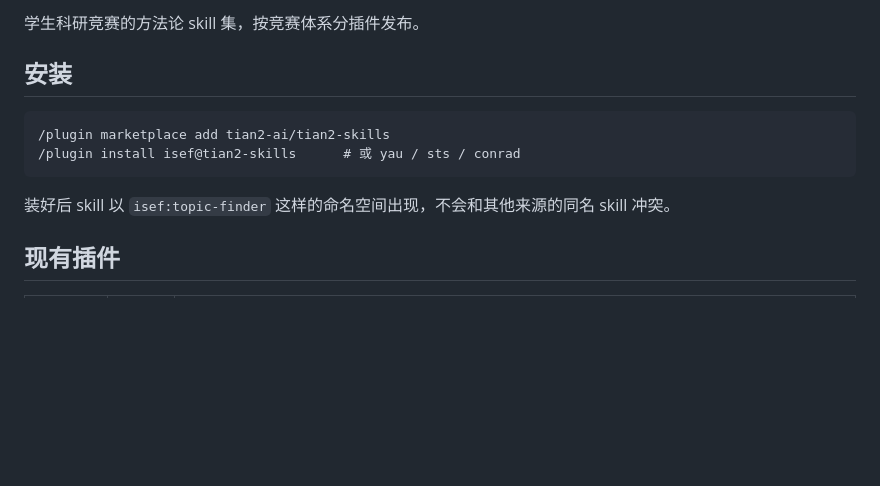
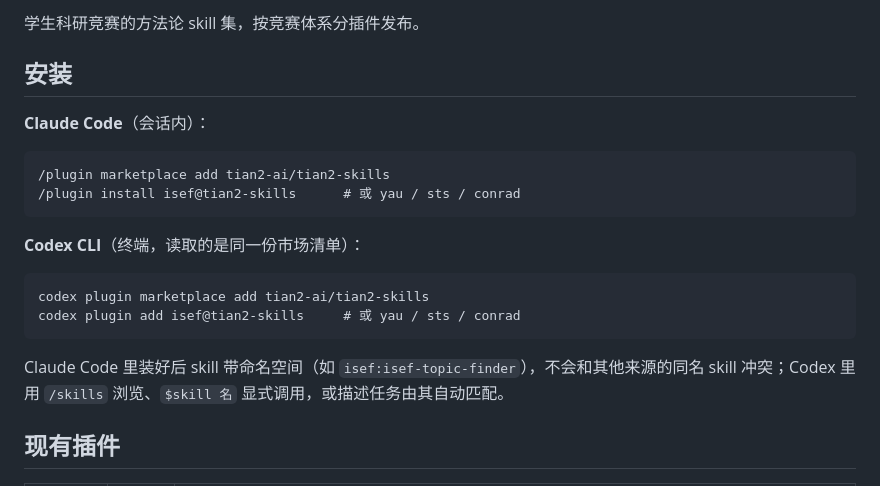
Before and after one commit to tian2-ai/tian2-skills, a Markdown page: README.md, the part around the change. Drawn GitHub-style; blank space fills up the shorter version.

Commit message:
README: document Codex CLI install (same marketplace manifest)
Co-Authored-By: Claude Fable 5 <noreply@anthropic.com>

````diff
--- a/README.md
+++ b/README.md
@@ -4,12 +4,22 @@
 
 ## 安装
 
+**Claude Code**（会话内）：
+
 ```
 /plugin marketplace add tian2-ai/tian2-skills
 /plugin install isef@tian2-skills      # 或 yau / sts / conrad
 ```
 
-装好后 skill 以 `isef:topic-finder` 这样的命名空间出现，不会和其他来源的同名 skill 冲突。
+**Codex CLI**（终端，读取的是同一份市场清单）：
+
+```
+codex plugin marketplace add tian2-ai/tian2-skills
+codex plugin add isef@tian2-skills     # 或 yau / sts / conrad
+```
+
+Claude Code 里装好后 skill 带命名空间（如 `isef:isef-topic-finder`），不会和其他来源的同名
+skill 冲突；Codex 里用 `/skills` 浏览、`$skill 名` 显式调用，或描述任务由其自动匹配。
 
 ## 现有插件
 
````
